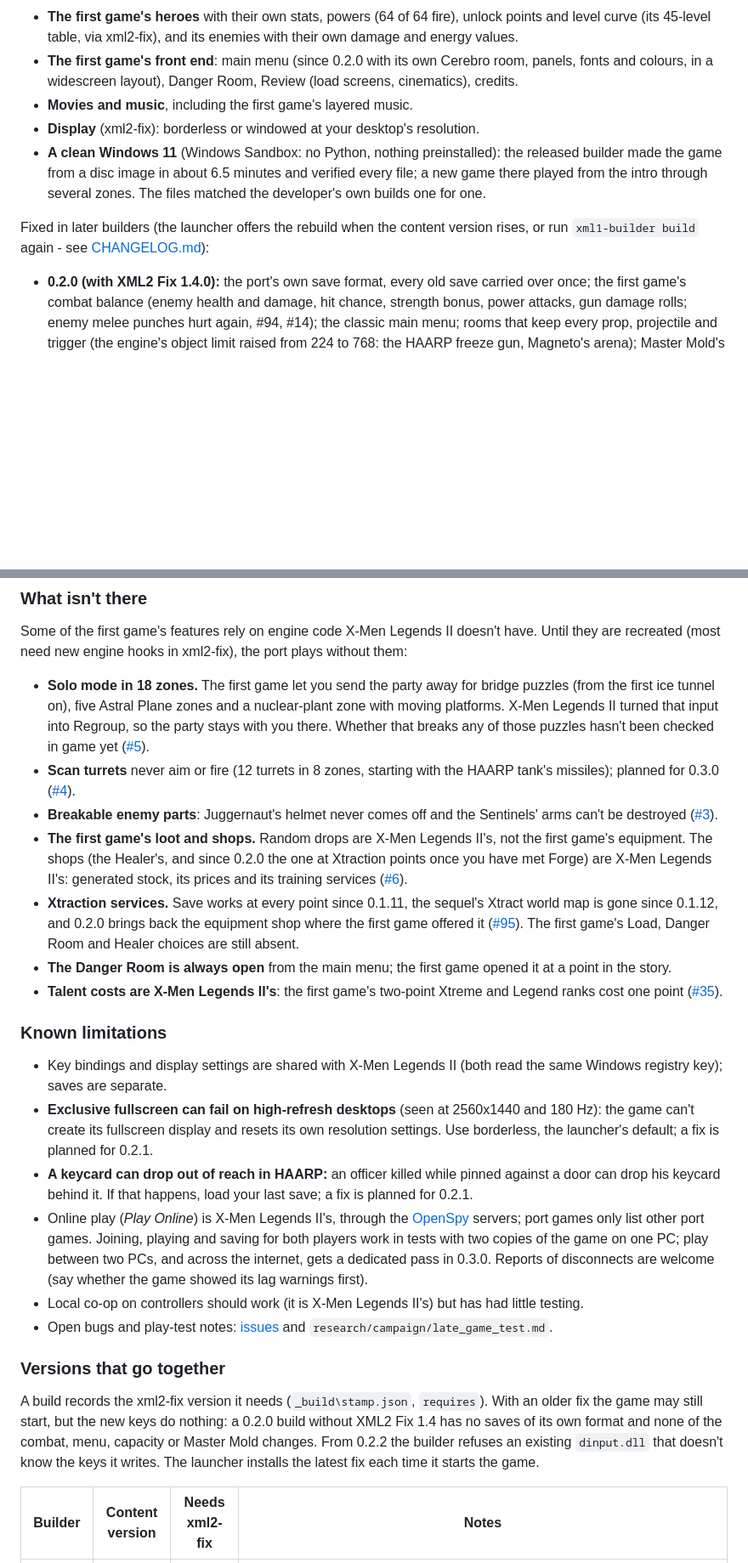
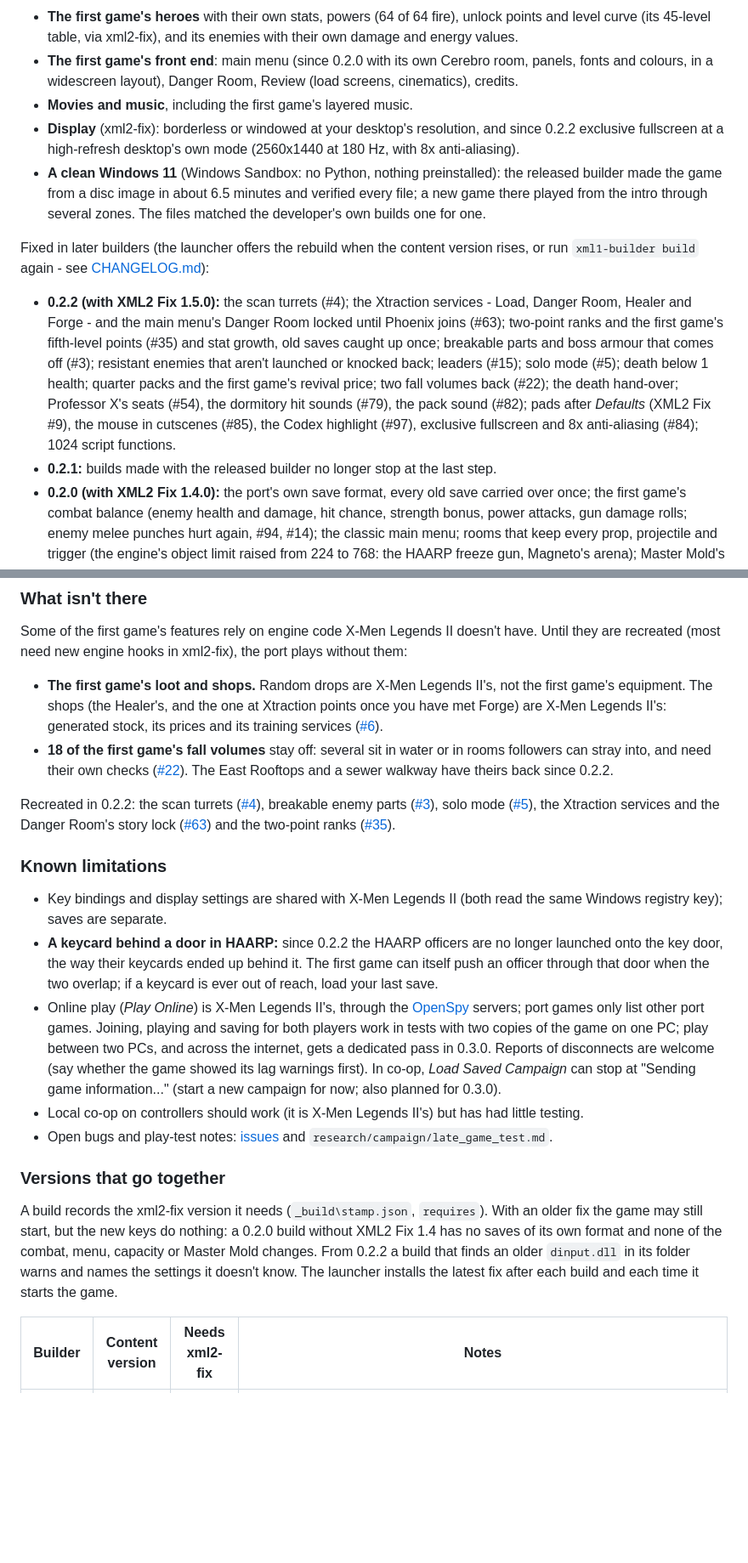
Before and after one commit to ChronoRixun/legends-classic, a Markdown page: README.md, 2 parts joined by grey strips. Shown at 85% size. Rendered like a GitHub page; blank space fills up the shorter version.

```diff
--- a/README.md
+++ b/README.md
@@ -156,7 +163,8 @@ Verified in game on the developer's PC (mostly by automated runs that drive the
 - **The first game's front end**: main menu (since 0.2.0 with its own Cerebro room, panels, fonts and colours, in a
   widescreen layout), Danger Room, Review (load screens, cinematics), credits.
 - **Movies and music**, including the first game's layered music.
-- **Display** (xml2-fix): borderless or windowed at your desktop's resolution.
+- **Display** (xml2-fix): borderless or windowed at your desktop's resolution, and since 0.2.2 exclusive fullscreen
+  at a high-refresh desktop's own mode (2560x1440 at 180 Hz, with 8x anti-aliasing).
 - **A clean Windows 11** (Windows Sandbox: no Python, nothing preinstalled): the released builder made the game from a
   disc image in about 6.5 minutes and verified every file; a new game there played from the intro through several
   zones. The files matched the developer's own builds one for one.
@@ -164,6 +172,15 @@ Verified in game on the developer's PC (mostly by automated runs that drive the
 Fixed in later builders (the launcher offers the rebuild when the content version rises, or run
 `xml1-builder build` again - see [CHANGELOG.md](CHANGELOG.md)):
 
+- **0.2.2 (with XML2 Fix 1.5.0):** the scan turrets (#4); the Xtraction services - Load, Danger Room, Healer and
+  Forge - and the main menu's Danger Room locked until Phoenix joins (#63); two-point ranks and the first game's
+  fifth-level points (#35) and stat growth, old saves caught up once; breakable parts and boss armour that comes off
+  (#3); resistant enemies that aren't launched or knocked back; leaders (#15); solo mode (#5); death below 1 health;
+  quarter packs and the first game's revival price; two fall volumes back (#22); the death hand-over; Professor X's
+  seats (#54), the dormitory hit sounds (#79), the pack sound (#82); pads after *Defaults* (XML2 Fix #9), the mouse
+  in cutscenes (#85), the Codex highlight (#97), exclusive fullscreen and 8x anti-aliasing (#84); 1024 script
+  functions.
+- **0.2.1:** builds made with the released builder no longer stop at the last step.
 - **0.2.0 (with XML2 Fix 1.4.0):** the port's own save format, every old save carried over once; the first game's
   combat balance (enemy health and damage, hit chance, strength bonus, power attacks, gun damage rolls; enemy melee
   punches hurt again, #94, #14); the classic main menu; rooms that keep every prop, projectile and trigger (the engine's
@@ -185,39 +202,31 @@ Fixed in later builders (the launcher offers the rebuild when the content versio
 Some of the first game's features rely on engine code X-Men Legends II doesn't have. Until they are recreated (most
 need new engine hooks in xml2-fix), the port plays without them:
 
-- **Solo mode in 18 zones.** The first game let you send the party away for bridge puzzles (from the first ice
-  tunnel on), five Astral Plane zones and a nuclear-plant zone with moving platforms. X-Men Legends II turned that
-  input into Regroup, so the party stays with you there. Whether that breaks any of those puzzles hasn't been
-  checked in game yet ([#5](https://github.com/ChronoRixun/legends-classic/issues/5)).
-- **Scan turrets** never aim or fire (12 turrets in 8 zones, starting with the HAARP tank's missiles); planned for
-  0.3.0 ([#4](https://github.com/ChronoRixun/legends-classic/issues/4)).
-- **Breakable enemy parts**: Juggernaut's helmet never comes off and the Sentinels' arms can't be destroyed
-  ([#3](https://github.com/ChronoRixun/legends-classic/issues/3)).
 - **The first game's loot and shops.** Random drops are X-Men Legends II's, not the first game's equipment. The shops
-  (the Healer's, and since 0.2.0 the one at Xtraction points once you have met Forge) are X-Men Legends II's:
-  generated stock, its prices and its training services
-  ([#6](https://github.com/ChronoRixun/legends-classic/issues/6)).
-- **Xtraction services.** Save works at every point since 0.1.11, the sequel's Xtract world map is gone since 0.1.12,
-  and 0.2.0 brings back the equipment shop where the first game offered it
-  ([#95](https://github.com/ChronoRixun/legends-classic/issues/95)). The first game's Load, Danger Room and Healer
-  choices are still absent.
-- **The Danger Room is always open** from the main menu; the first game opened it at a point in the story.
-- **Talent costs are X-Men Legends II's**: the first game's two-point Xtreme and Legend ranks cost one point
-  ([#35](https://github.com/ChronoRixun/legends-classic/issues/35)).
+  (the Healer's, and the one at Xtraction points once you have met Forge) are X-Men Legends II's: generated stock, its
+  prices and its training services ([#6](https://github.com/ChronoRixun/legends-classic/issues/6)).
+- **18 of the first game's fall volumes** stay off: several sit in water or in rooms followers can stray into, and
+  need their own checks ([#22](https://github.com/ChronoRixun/legends-classic/issues/22)). The East Rooftops and a
+  sewer walkway have theirs back since 0.2.2.
+
+Recreated in 0.2.2: the scan turrets ([#4](https://github.com/ChronoRixun/legends-classic/issues/4)), breakable
+enemy parts ([#3](https://github.com/ChronoRixun/legends-classic/issues/3)), solo mode
+([#5](https://github.com/ChronoRixun/legends-classic/issues/5)), the Xtraction services and the Danger Room's story
+lock ([#63](https://github.com/ChronoRixun/legends-classic/issues/63)) and the two-point ranks
+([#35](https://github.com/ChronoRixun/legends-classic/issues/35)).
 
 ### Known limitations
 
 - Key bindings and display settings are shared with X-Men Legends II (both read the same Windows registry key);
   saves are separate.
-- **Exclusive fullscreen can fail on high-refresh desktops** (seen at 2560x1440 and 180 Hz): the game can't create
-  its fullscreen display and resets its own resolution settings. Use borderless, the launcher's default; a fix is
-  planned for 0.2.1.
-- **A keycard can drop out of reach in HAARP:** an officer killed while pinned against a door can drop his keycard
-  behind it. If that happens, load your last save; a fix is planned for 0.2.1.
+- **A keycard behind a door in HAARP:** since 0.2.2 the HAARP officers are no longer launched onto the key door, the
+  way their keycards ended up behind it. The first game can itself push an officer through that door when the two
+  overlap; if a keycard is ever out of reach, load your last save.
 - Online play (*Play Online*) is X-Men Legends II's, through the [OpenSpy](https://openspy.net) servers; port games
   only list other port games. Joining, playing and saving for both players work in tests with two copies of the game
   on one PC; play between two PCs, and across the internet, gets a dedicated pass in 0.3.0. Reports of disconnects are
-  welcome (say whether the game showed its lag warnings first).
+  welcome (say whether the game showed its lag warnings first). In co-op, *Load Saved Campaign* can stop at "Sending
+  game information..." (start a new campaign for now; also planned for 0.3.0).
 - Local co-op on controllers should work (it is X-Men Legends II's) but has had little testing.
 - Open bugs and play-test notes: [issues](https://github.com/ChronoRixun/legends-classic/issues) and
   `research/campaign/late_game_test.md`.
@@ -226,8 +235,9 @@ need new engine hooks in xml2-fix), the port plays without them:
 
 A build records the xml2-fix version it needs (`_build\stamp.json`, `requires`). With an older fix the game may still
 start, but the new keys do nothing: a 0.2.0 build without XML2 Fix 1.4 has no saves of its own format and none of the
-combat, menu, capacity or Master Mold changes. From 0.2.2 the builder refuses an existing `dinput.dll` that doesn't know
-the keys it writes. The launcher installs the latest fix each time it starts the game.
+combat, menu, capacity or Master Mold changes. From 0.2.2 a build that finds an older `dinput.dll` in its folder warns
+and names the settings it doesn't know. The launcher installs the latest fix after each build and each time it starts
+the game.
 
 | Builder | Content version | Needs xml2-fix | Notes |
 |---|---|---|---|
```
Also changed, not shown: other parts of README.md (+27 -18 lines), CHANGELOG.md (+57 -26 lines).
